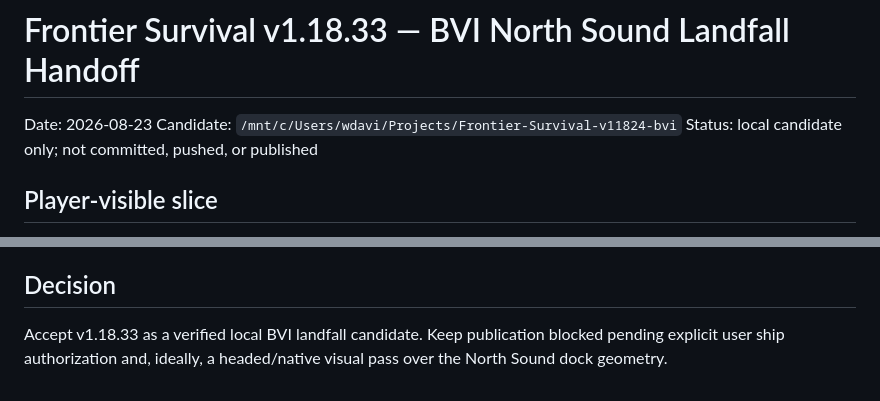
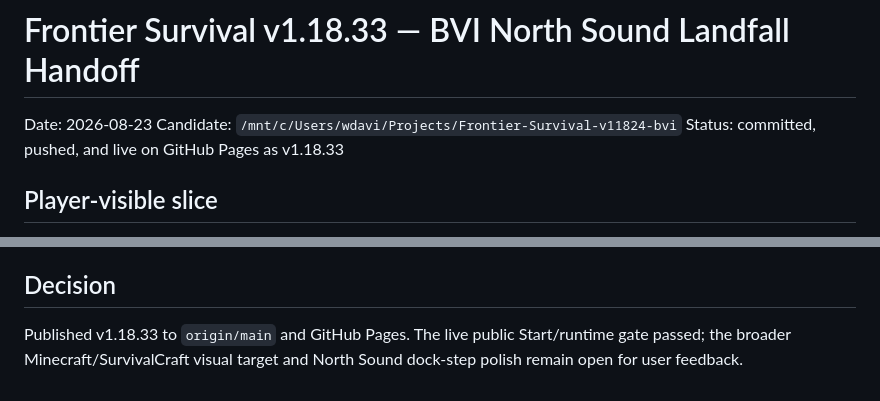
Before and after one commit to wdavidpence/frontier-survival, a Markdown page: docs/reviews/visual-release-v1.18.33-bvi-north-sound-landfall.md, 2 parts joined by grey strips. Drawn GitHub-style.

Commit message:
docs: record v1.18.33 live verification

```diff
--- a/docs/reviews/visual-release-v1.18.33-bvi-north-sound-landfall.md
+++ b/docs/reviews/visual-release-v1.18.33-bvi-north-sound-landfall.md
@@ -2,7 +2,7 @@
 
 Date: 2026-08-23
 Candidate: `/mnt/c/Users/wdavi/Projects/Frontier-Survival-v11824-bvi`
-Status: local candidate only; not committed, pushed, or published
+Status: committed, pushed, and live on GitHub Pages as v1.18.33
 
 ## Player-visible slice
 
@@ -60,4 +60,4 @@ Known caveat: the authored landing has a noticeable foreground sand step/trench.
 
 ## Decision
 
-Accept v1.18.33 as a verified local BVI landfall candidate. Keep publication blocked pending explicit user ship authorization and, ideally, a headed/native visual pass over the North Sound dock geometry.
+Published v1.18.33 to `origin/main` and GitHub Pages. The live public Start/runtime gate passed; the broader Minecraft/SurvivalCraft visual target and North Sound dock-step polish remain open for user feedback.
```
